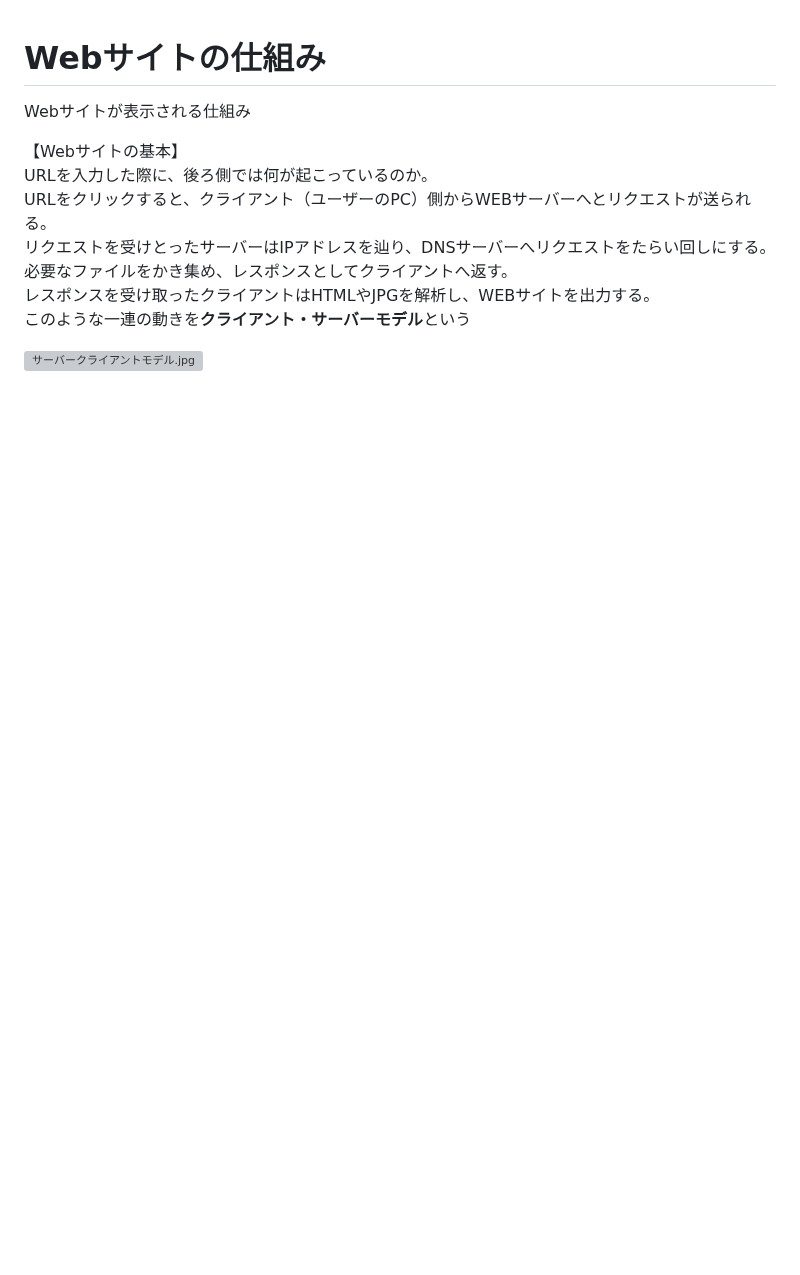
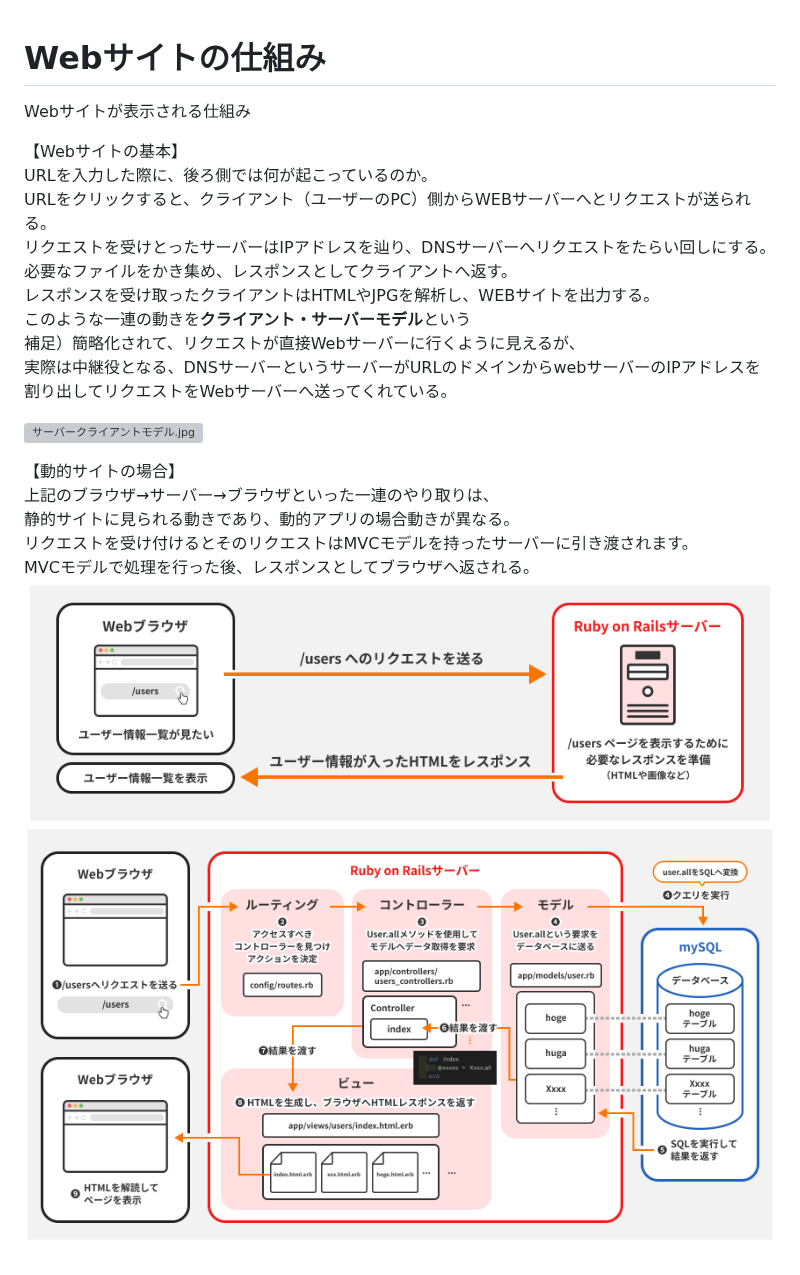
Before and after one commit to sai-V6s/study-log, a Markdown page: Web/Webサイトの仕組み.md, the part around the change. Rendered like a GitHub page; pictures changed too: images/MVCモデルでのWebの仕組み.png (added), images/MVCモデルでのWebの仕組み_詳しく.png (added); blank space fills up the shorter version; grey boxes are pictures that could not be loaded.

```diff
--- a/Web/Webサイトの仕組み.md
+++ b/Web/Webサイトの仕組み.md
@@ -9,5 +9,15 @@ URLをクリックすると、クライアント（ユーザーのPC）側から
 必要なファイルをかき集め、レスポンスとしてクライアントへ返す。
 レスポンスを受け取ったクライアントはHTMLやJPGを解析し、WEBサイトを出力する。
 このような一連の動きを**クライアント・サーバーモデル**という
+補足）簡略化されて、リクエストが直接Webサーバーに行くように見えるが、
+実際は中継役となる、DNSサーバーというサーバーがURLのドメインからwebサーバーのIPアドレスを割り出してリクエストをWebサーバーへ送ってくれている。
 
 ![サーバークライアントモデル.jpg](../images/serve-cliant-model.jpg)
+
+【動的サイトの場合】
+上記のブラウザ→サーバー→ブラウザといった一連のやり取りは、
+静的サイトに見られる動きであり、動的アプリの場合動きが異なる。
+リクエストを受け付けるとそのリクエストはMVCモデルを持ったサーバーに引き渡されます。
+MVCモデルで処理を行った後、レスポンスとしてブラウザへ返される。
+![動的の場合のWebサイト](../images/MVCモデルでのWebの仕組み.png)
+![さらに詳細に](../images/MVCモデルでのWebの仕組み_詳しく.png)
```
Also changed, not shown: Rails/CRUDアプリ作成.md (added, +4 -0 lines), Rails/Railsとは.md (added, +37 -0 lines), images/DB操作がある場合のRails.png (added), images/DB操作がない場合のRails.png (added), images/ディレクトリ構造.png (added).
